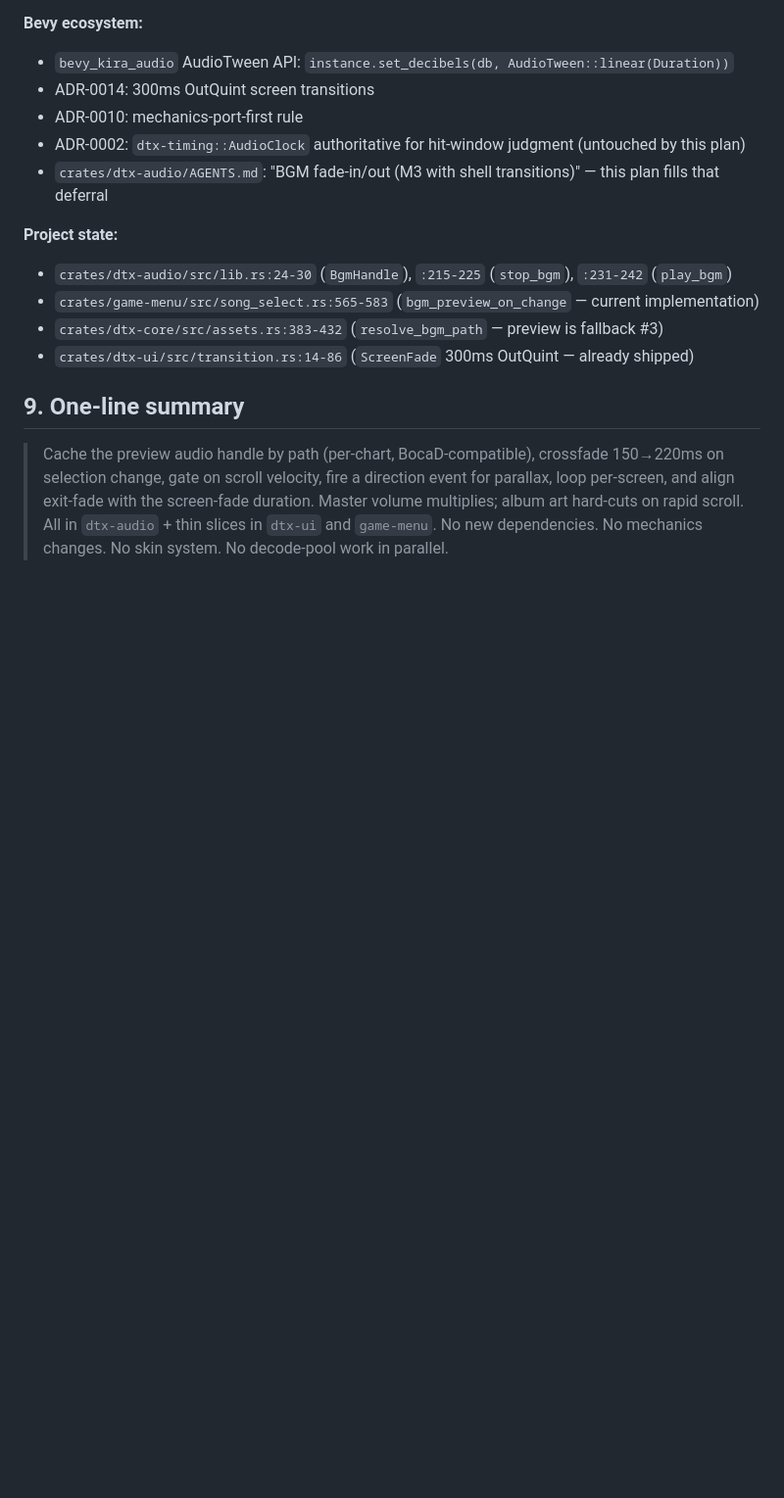
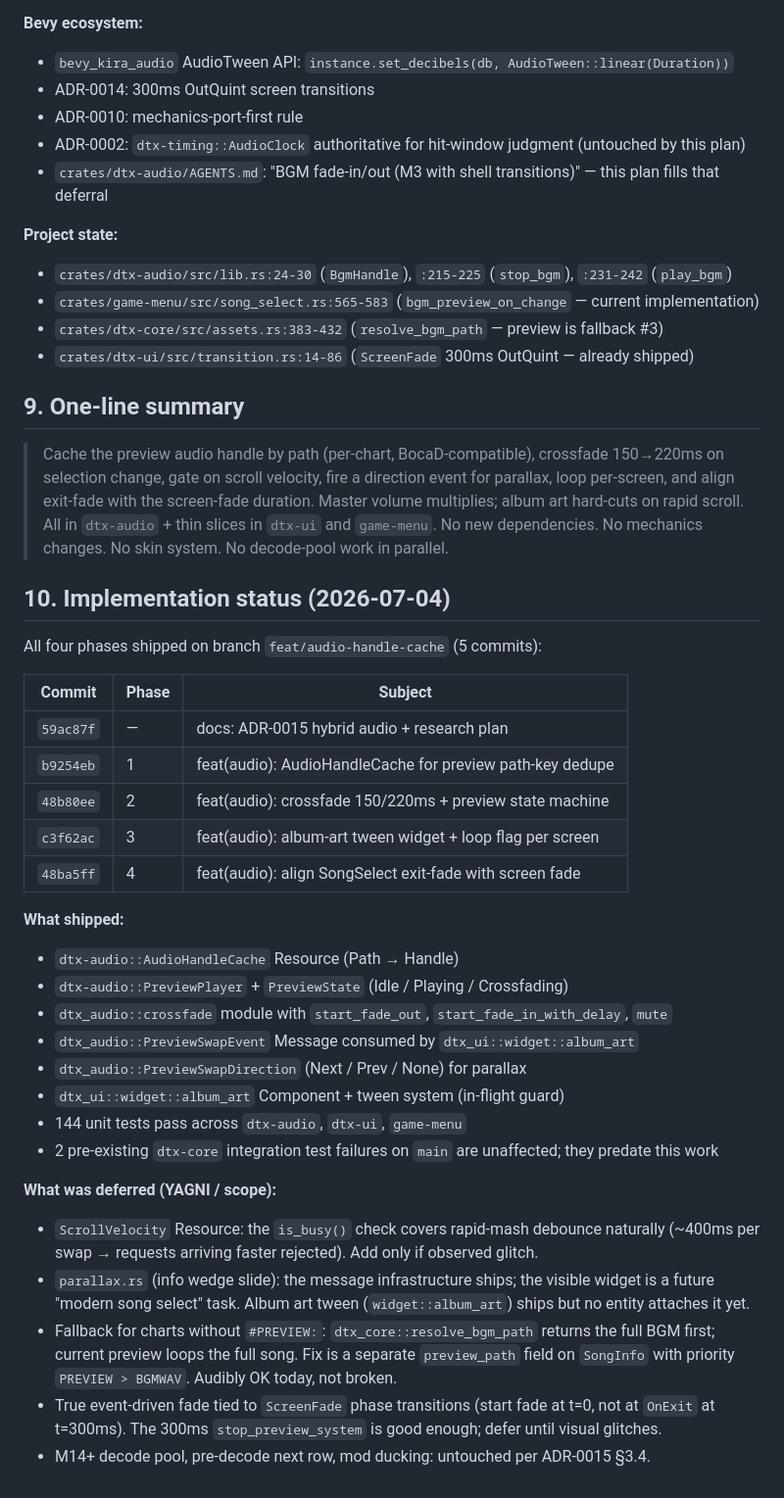
Before and after one commit to lazykern/dtxmaniars, a Markdown page: docs/notes/hybrid-audio-ux-plan.md, the part around the change. Shown at 98% size. Rendered like a GitHub page; blank space fills up the shorter version.

Commit message:
docs: mark ADR-0015 phases 1-4 shipped with deferred items
Five commits on feat/audio-handle-cache:
- docs: ADR-0015 hybrid audio + research plan (59ac87f)
- feat: AudioHandleCache (b9254eb)
- feat: crossfade 150/220ms + state machine (48b80ee)
- feat: album-art tween + loop flag (c3f62ac)
- feat: align exit-fade with screen fade (48ba5ff)

Tests: 144 green across dtx-audio/dtx-ui/game-menu.
Pre-existing dtx-core integration failures on main unaffected.

Deferred (YAGNI / scope):
- ScrollVelocity Resource (is_busy covers debounce)
- parallax info wedge widget (message infrastructure ready)
- album-art entity in song-select UI (no visible image yet)
- preview_path field for charts without #PREVIEW:
- event-driven fade tied to ScreenFade phases

```diff
--- a/docs/notes/hybrid-audio-ux-plan.md
+++ b/docs/notes/hybrid-audio-ux-plan.md
@@ -457,3 +457,43 @@ the player to NOT loop).
 > hard-cuts on rapid scroll. All in `dtx-audio` + thin slices in
 > `dtx-ui` and `game-menu`. No new dependencies. No mechanics changes.
 > No skin system. No decode-pool work in parallel.
+
+## 10. Implementation status (2026-07-04)
+
+All four phases shipped on branch `feat/audio-handle-cache` (5 commits):
+
+| Commit | Phase | Subject |
+|---|---|---|
+| `59ac87f` | — | docs: ADR-0015 hybrid audio + research plan |
+| `b9254eb` | 1 | feat(audio): AudioHandleCache for preview path-key dedupe |
+| `48b80ee` | 2 | feat(audio): crossfade 150/220ms + preview state machine |
+| `c3f62ac` | 3 | feat(audio): album-art tween widget + loop flag per screen |
+| `48ba5ff` | 4 | feat(audio): align SongSelect exit-fade with screen fade |
+
+**What shipped:**
+- `dtx-audio::AudioHandleCache` Resource (Path → Handle<KiraAudioSource>)
+- `dtx-audio::PreviewPlayer` + `PreviewState` (Idle / Playing / Crossfading)
+- `dtx_audio::crossfade` module with `start_fade_out`, `start_fade_in_with_delay`, `mute`
+- `dtx_audio::PreviewSwapEvent` Message consumed by `dtx_ui::widget::album_art`
+- `dtx_audio::PreviewSwapDirection` (Next / Prev / None) for parallax
+- `dtx_ui::widget::album_art` Component + tween system (in-flight guard)
+- 144 unit tests pass across `dtx-audio`, `dtx-ui`, `game-menu`
+- 2 pre-existing `dtx-core` integration test failures on `main` are
+  unaffected; they predate this work
+
+**What was deferred (YAGNI / scope):**
+- `ScrollVelocity` Resource: the `is_busy()` check covers rapid-mash
+  debounce naturally (~400ms per swap → requests arriving faster
+  rejected). Add only if observed glitch.
+- `parallax.rs` (info wedge slide): the message infrastructure ships;
+  the visible widget is a future "modern song select" task. Album art
+  tween (`widget::album_art`) ships but no entity attaches it yet.
+- Fallback for charts without `#PREVIEW:`: `dtx_core::resolve_bgm_path`
+  returns the full BGM first; current preview loops the full song.
+  Fix is a separate `preview_path` field on `SongInfo` with priority
+  `PREVIEW > BGMWAV`. Audibly OK today, not broken.
+- True event-driven fade tied to `ScreenFade` phase transitions
+  (start fade at t=0, not at `OnExit` at t=300ms). The 300ms
+  `stop_preview_system` is good enough; defer until visual glitches.
+- M14+ decode pool, pre-decode next row, mod ducking: untouched
+  per ADR-0015 §3.4.
```
